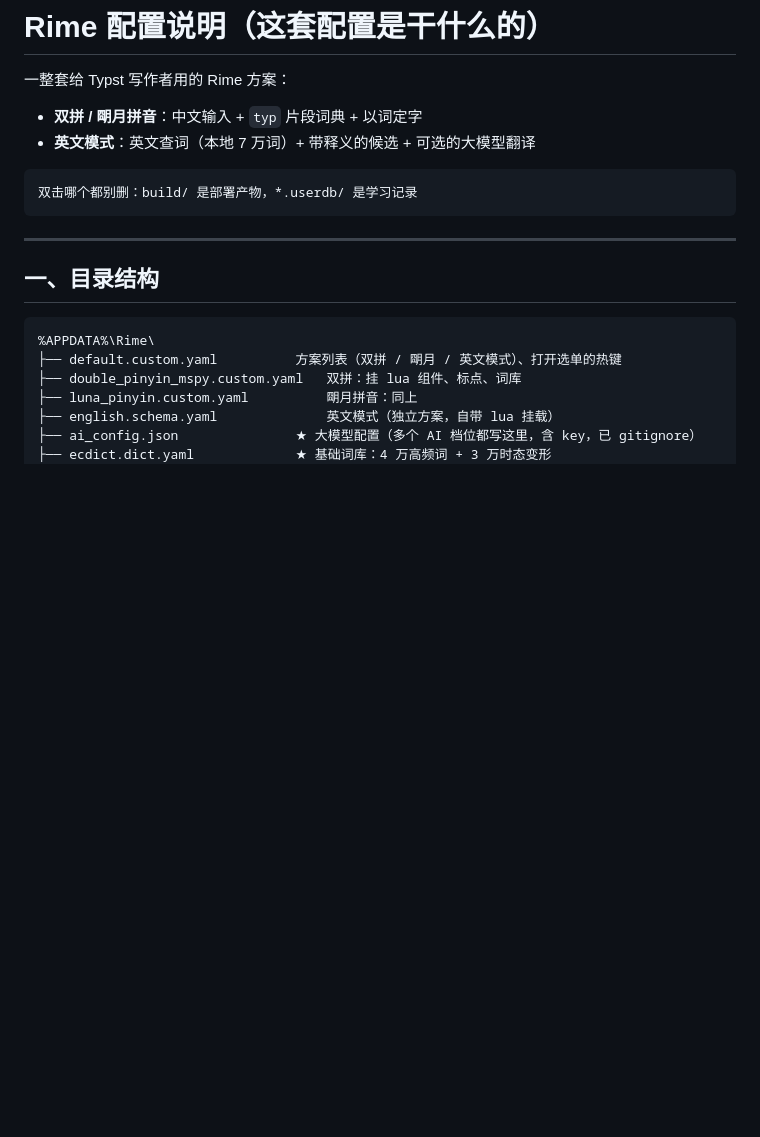
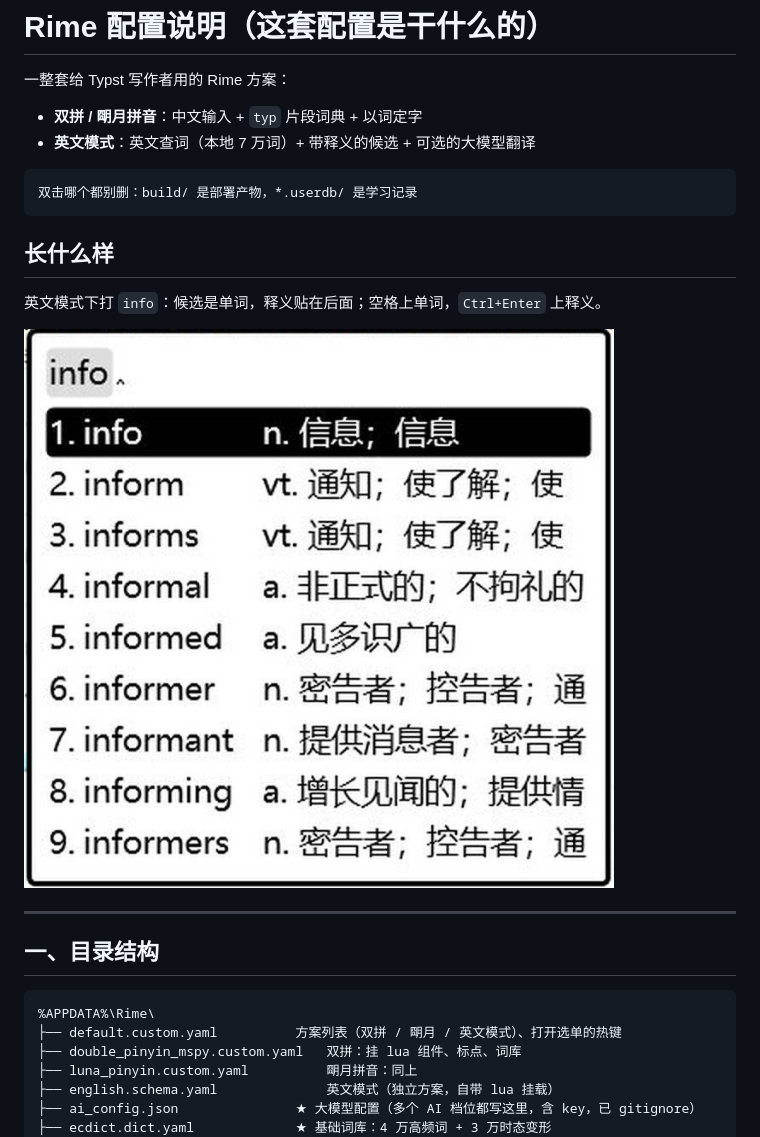
Before and after one commit to vhuuyt/rime-en2zh, a Markdown page: README.md, the part around the change. GitHub-like rendering; pictures changed too: docs/images/english-mode.png (added); blank space fills up the shorter version.

Commit message:
docs: 加一张英文模式候选截图

````diff
--- a/README.md
+++ b/README.md
@@ -8,6 +8,12 @@
 ```
 双击哪个都别删：build/ 是部署产物，*.userdb/ 是学习记录
 ```
+
+## 长什么样
+
+英文模式下打 `info`：候选是单词，释义贴在后面；空格上单词，`Ctrl+Enter` 上释义。
+
+![英文模式候选](docs/images/english-mode.png)
 
 ---
 
````
